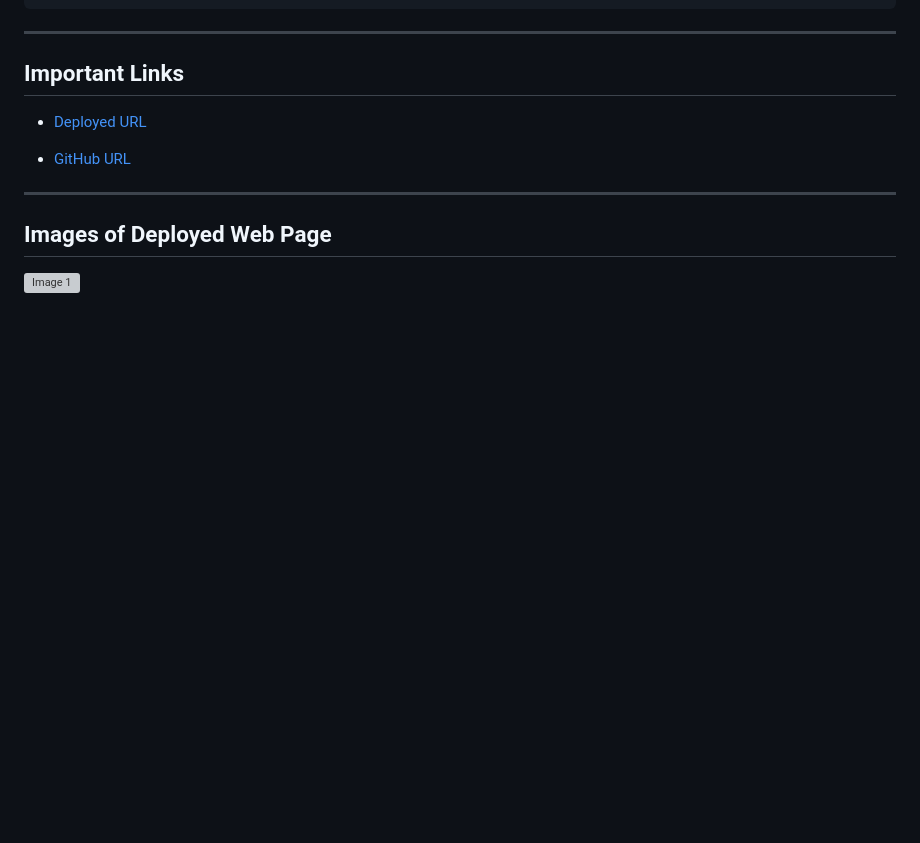
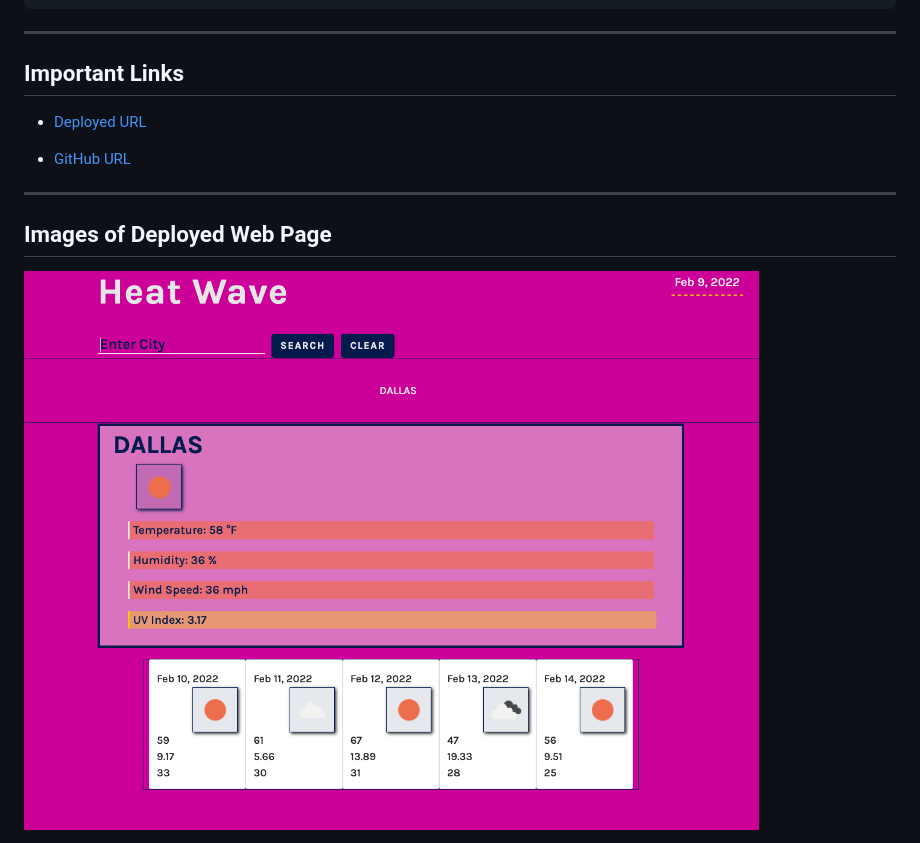
Before and after one commit to caitlyn-griffing/heat-wave, a Markdown page: README.md, the part around one of its changes. GitHub-like rendering; pictures changed too: assets/images/heatwaveSS.png (added); blank space fills up the shorter version; grey boxes are pictures that could not be loaded.

```diff
--- a/README.md
+++ b/README.md
@@ -46,5 +46,5 @@ THEN I am again presented with current and future conditions for that city
 
 ## Images of Deployed Web Page
 
-![Image 1](assets/screenshotmain.png)
+![Image 1](assets/images/heatwaveSS.png)
 
```
Also changed, not shown: other parts of README.md (+2 -2 lines), 6 other files.
